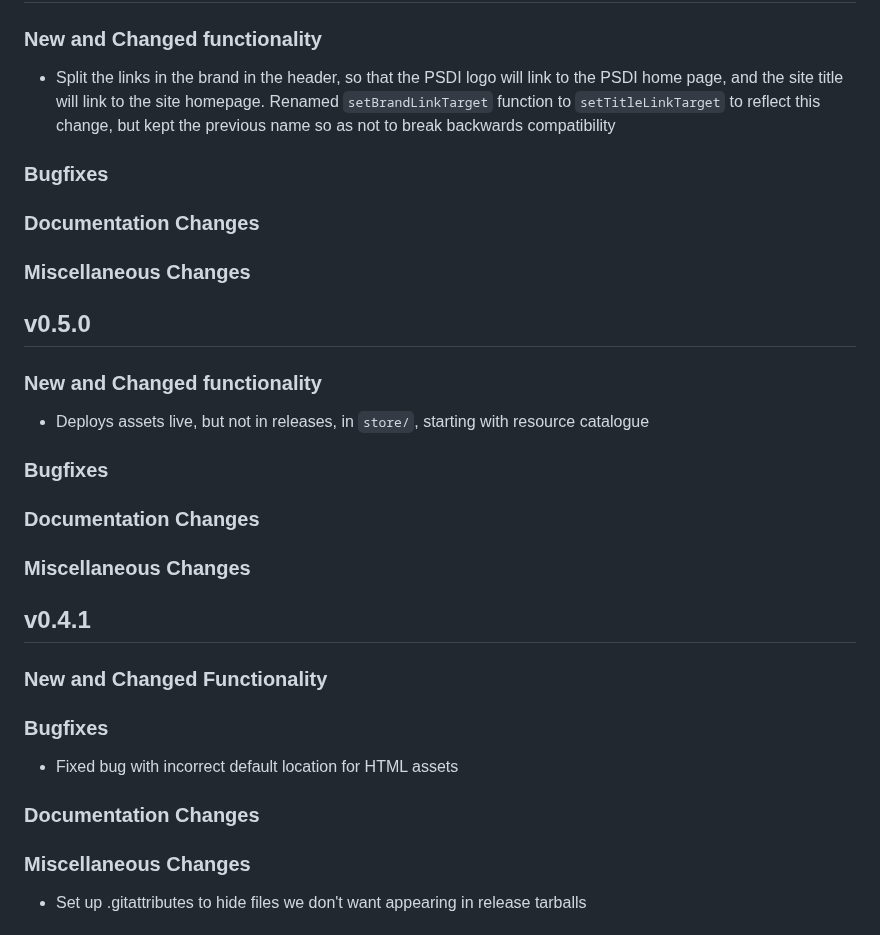
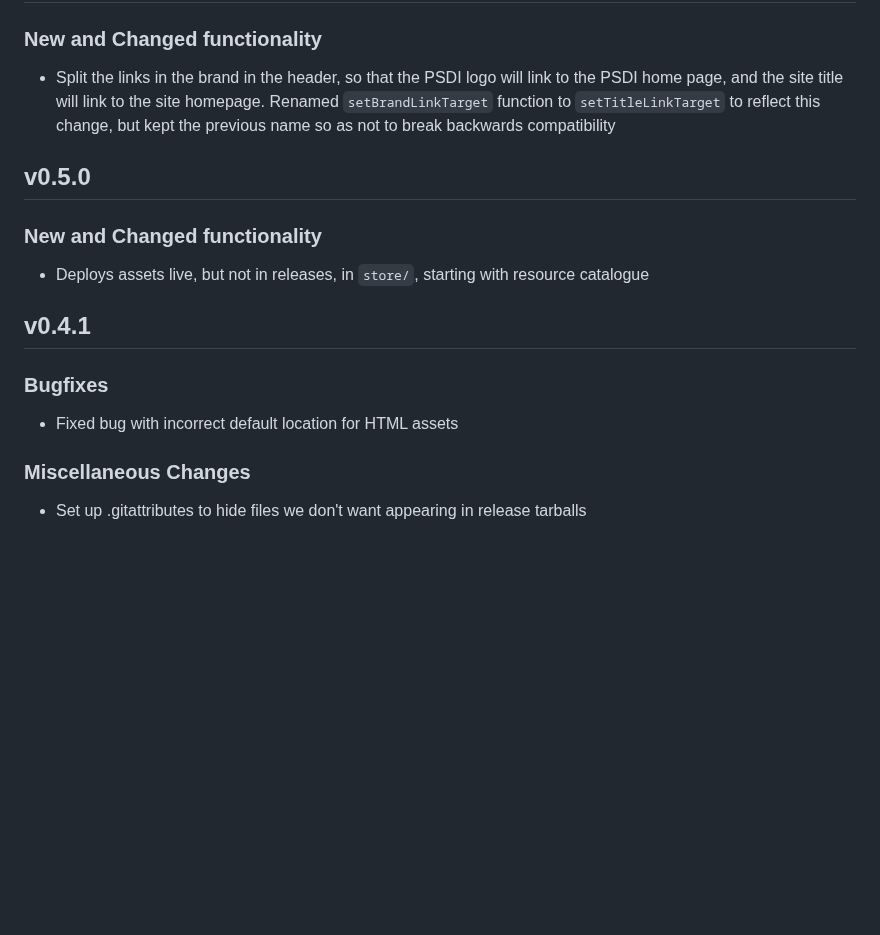
Before and after one commit to PSDI-UK/psdi-common-style, a Markdown page: CHANGELOG.md, the part around one of its changes. Drawn GitHub-style; blank space fills up the shorter version.

```diff
--- a/CHANGELOG.md
+++ b/CHANGELOG.md
@@ -8,33 +8,17 @@
   will link to the site homepage. Renamed `setBrandLinkTarget` function to `setTitleLinkTarget` to reflect this change,
   but kept the previous name so as not to break backwards compatibility
 
-### Bugfixes
-
-### Documentation Changes
-
-### Miscellaneous Changes
-
 ## v0.5.0
 
 ### New and Changed functionality
 
 - Deploys assets live, but not in releases, in `store/`, starting with resource catalogue
 
-### Bugfixes
-
-### Documentation Changes
-
-### Miscellaneous Changes
-
 ## v0.4.1
-
-### New and Changed Functionality
 
 ### Bugfixes
 
 - Fixed bug with incorrect default location for HTML assets
-
-### Documentation Changes
 
 ### Miscellaneous Changes
 
```
Also changed, not shown: other parts of CHANGELOG.md (+0 -44 lines).
